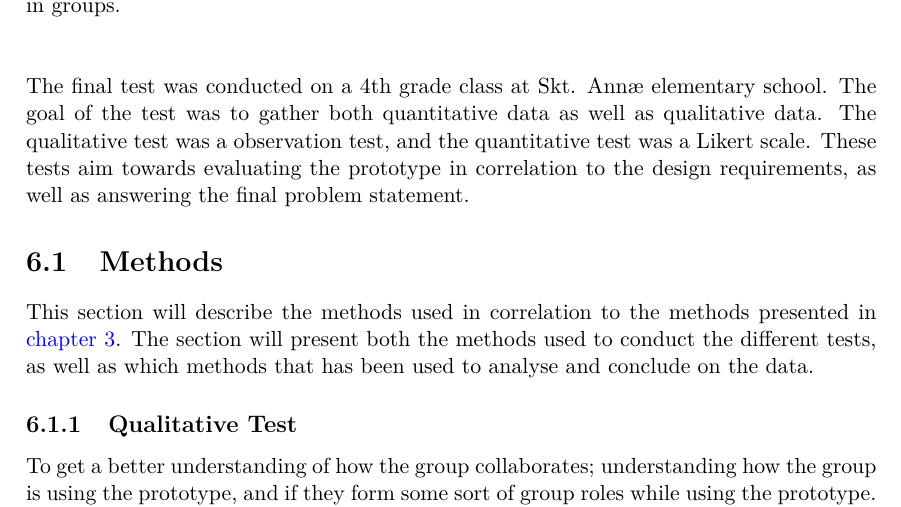
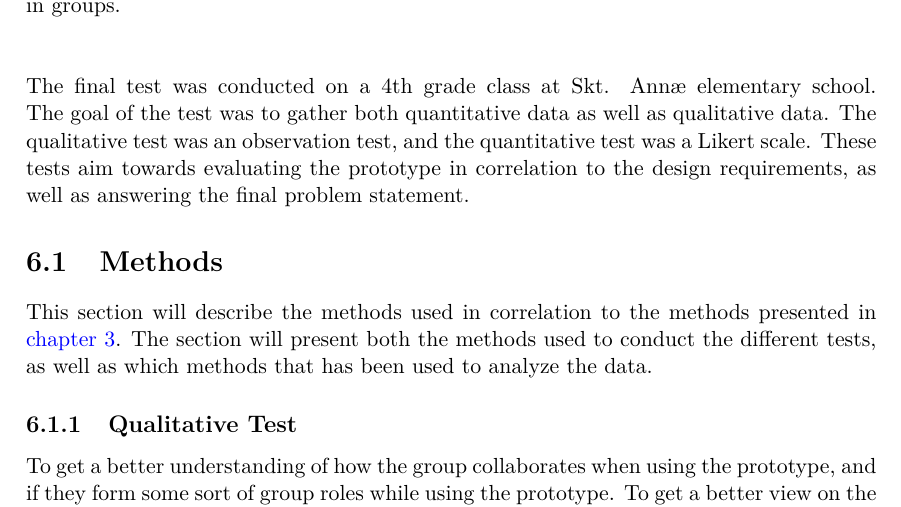
Before and after one commit to totalfreak/medialogyp4, a LaTeX thesis (Main.tex, which reads include/Evaluation.tex): part of page 56 of 70, cut so that both start at the same text. Compiled offline with pdfLaTeX.

Commit message:
Updates from ShareLaTeX

```diff
--- a/include/Evaluation.tex
+++ b/include/Evaluation.tex
@@ -2,13 +2,13 @@
 
 The purpose of this chapter is to explain how the final iteration of the prototype was evaluated. It will focus on the evaluation methods used, as well as representing data and discussing the results. The evaluation aims to conclude upon the final problem statement, and provide a better understanding of how the physical prototype facilitates collaboration in groups.\\\\
 
-The final test was conducted on a 4th grade class at Skt. Annæ elementary school. The goal of the test was to gather both quantitative data as well as qualitative data. The qualitative test was a observation test, and the quantitative test was a Likert scale. These tests aim towards evaluating the prototype in correlation to the design requirements, as well as answering the final problem statement.
+The final test was conducted on a 4th grade class at Skt. Annæ elementary school. The goal of the test was to gather both quantitative data as well as qualitative data. The qualitative test was an observation test, and the quantitative test was a Likert scale. These tests aim towards evaluating the prototype in correlation to the design requirements, as well as answering the final problem statement.
 
 \section{Methods}
-This section will describe the methods used in correlation to the methods presented in \autoref{chap:methods}. The section will present both the methods used to conduct the different tests, as well as which methods that has been used to analyse and conclude on the data.
+This section will describe the methods used in correlation to the methods presented in \autoref{chap:methods}. The section will present both the methods used to conduct the different tests, as well as which methods that has been used to analyze the data.
 
 \subsection{Qualitative Test}
-To get a better understanding of how the group collaborates; understanding how the group is using the prototype, and if they form some sort of group roles while using the prototype. To get a better view on the potential group roles, a non-participant test was conducted\ref{bjoernerBog}. Using a non-participant test will prevent the observers from being a part of the test and pottentially making the participants biased. Using this form of interview also creates a symbolisation of how the prototype would be used in a natural settings. A thing to keep in mind when conducting non-participant interviews, is that the data relies heavily on the observers interpretation of the events. Therefore it is important that the observer knows exactly what to look for. In this test, the observers relied heavily on the information gained from the analysis about group roles and collaboration\ref{bjoernerBog}.\\\\
+To get a better understanding of how the group collaborates when using the prototype, and if they form some sort of group roles while using the prototype. To get a better view on the potential group roles, a non-participant test was conducted\ref{bjoernerBog}. Using a non-participant test will prevent the observers from being a part of the test and pottentially making the participants biased. Using this form of interview also creates a symbolisation of how the prototype would be used in a natural settings. A thing to keep in mind when conducting non-participant interviews, is that the data relies heavily on the observers interpretation of the events. Therefore it is important that the observer knows exactly what to look for. In this test, the observers relied heavily on the information gained from the analysis about group roles and collaboration\ref{bjoernerBog}.\\\\
 (Insert data crunching method here :))
 
 \subsection{Quantitative Test}
```
